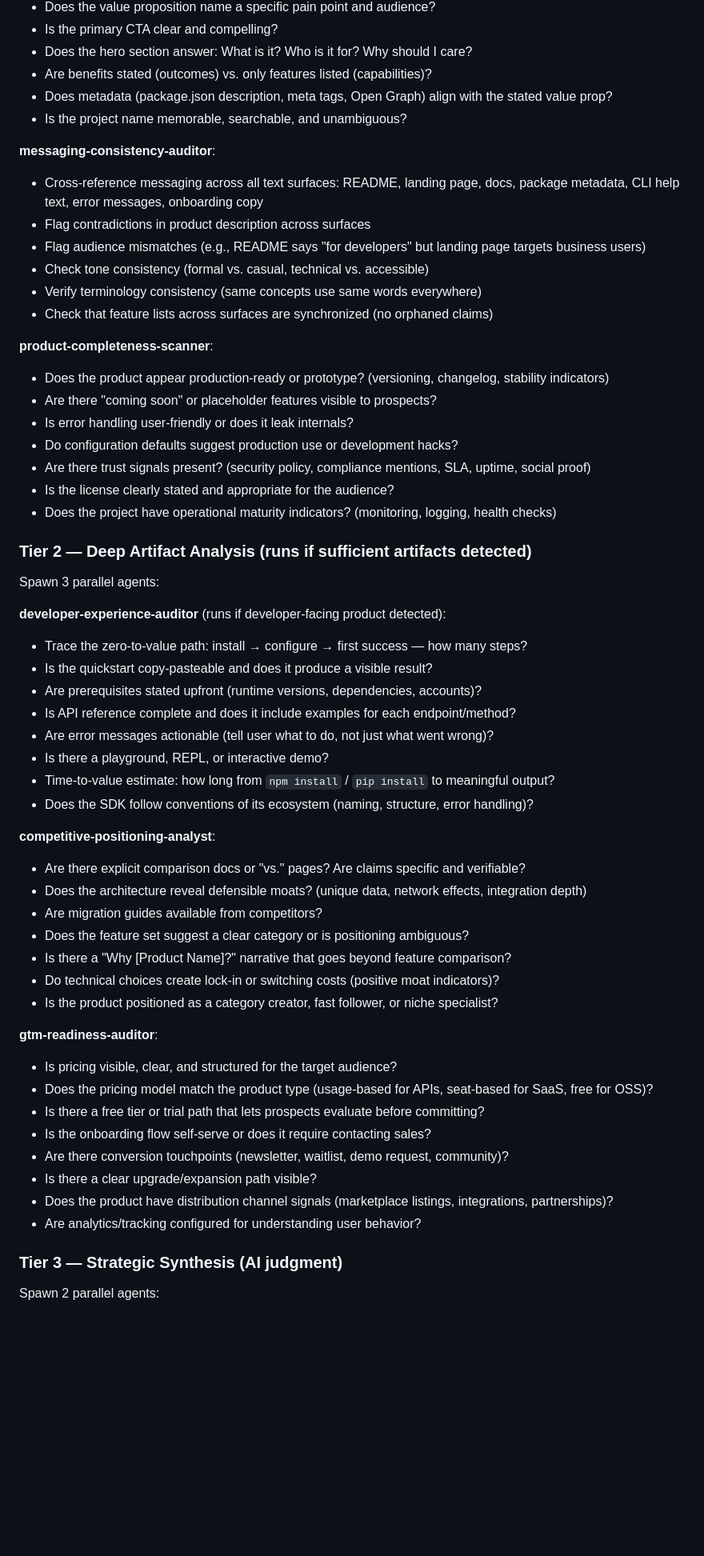
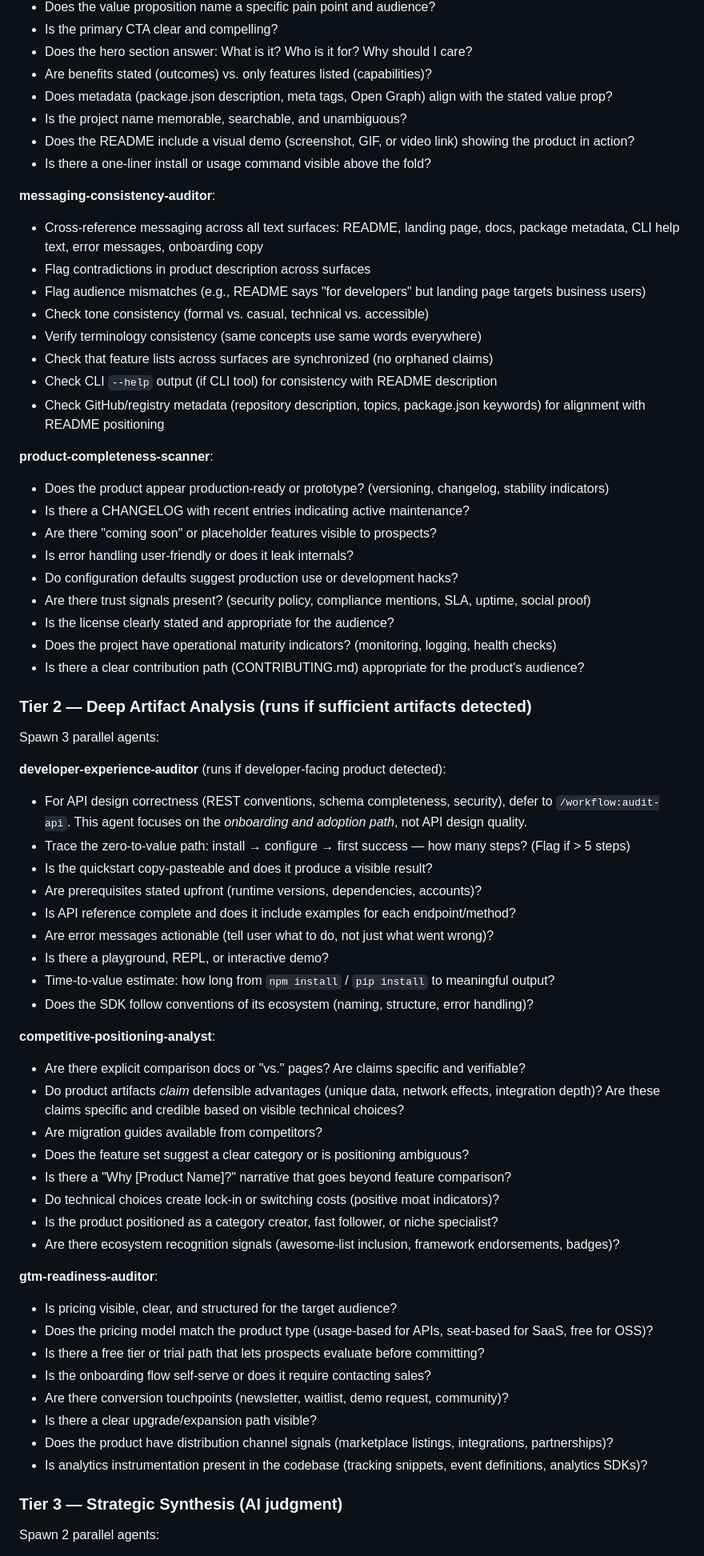
Before and after one commit to MasterCodeYoda/agent-tools, a Markdown page: commands/workflow/audit-product.md, the part around one of its changes. Shown at 80% size. GitHub-like rendering; blank space fills up the shorter version.

```diff
--- a/commands/workflow/audit-product.md
+++ b/commands/workflow/audit-product.md
@@ -77,6 +86,8 @@ Spawn 3 parallel agents that read product-facing artifacts:
 - Are benefits stated (outcomes) vs. only features listed (capabilities)?
 - Does metadata (package.json description, meta tags, Open Graph) align with the stated value prop?
 - Is the project name memorable, searchable, and unambiguous?
+- Does the README include a visual demo (screenshot, GIF, or video link) showing the product in action?
+- Is there a one-liner install or usage command visible above the fold?
 
 **messaging-consistency-auditor**:
 - Cross-reference messaging across all text surfaces: README, landing page, docs, package metadata, CLI help text, error messages, onboarding copy
@@ -85,22 +96,27 @@ Spawn 3 parallel agents that read product-facing artifacts:
 - Check tone consistency (formal vs. casual, technical vs. accessible)
 - Verify terminology consistency (same concepts use same words everywhere)
 - Check that feature lists across surfaces are synchronized (no orphaned claims)
+- Check CLI `--help` output (if CLI tool) for consistency with README description
+- Check GitHub/registry metadata (repository description, topics, package.json keywords) for alignment with README positioning
 
 **product-completeness-scanner**:
 - Does the product appear production-ready or prototype? (versioning, changelog, stability indicators)
+- Is there a CHANGELOG with recent entries indicating active maintenance?
 - Are there "coming soon" or placeholder features visible to prospects?
 - Is error handling user-friendly or does it leak internals?
 - Do configuration defaults suggest production use or development hacks?
 - Are there trust signals present? (security policy, compliance mentions, SLA, uptime, social proof)
 - Is the license clearly stated and appropriate for the audience?
 - Does the project have operational maturity indicators? (monitoring, logging, health checks)
+- Is there a clear contribution path (CONTRIBUTING.md) appropriate for the product's audience?
 
 ### Tier 2 — Deep Artifact Analysis (runs if sufficient artifacts detected)
 
 Spawn 3 parallel agents:
 
 **developer-experience-auditor** (runs if developer-facing product detected):
-- Trace the zero-to-value path: install → configure → first success — how many steps?
+- For API design correctness (REST conventions, schema completeness, security), defer to `/workflow:audit-api`. This agent focuses on the *onboarding and adoption path*, not API design quality.
+- Trace the zero-to-value path: install → configure → first success — how many steps? (Flag if > 5 steps)
 - Is the quickstart copy-pasteable and does it produce a visible result?
 - Are prerequisites stated upfront (runtime versions, dependencies, accounts)?
 - Is API reference complete and does it include examples for each endpoint/method?
@@ -111,12 +127,13 @@ Spawn 3 parallel agents:
 
 **competitive-positioning-analyst**:
 - Are there explicit comparison docs or "vs." pages? Are claims specific and verifiable?
-- Does the architecture reveal defensible moats? (unique data, network effects, integration depth)
+- Do product artifacts *claim* defensible advantages (unique data, network effects, integration depth)? Are these claims specific and credible based on visible technical choices?
 - Are migration guides available from competitors?
 - Does the feature set suggest a clear category or is positioning ambiguous?
 - Is there a "Why [Product Name]?" narrative that goes beyond feature comparison?
 - Do technical choices create lock-in or switching costs (positive moat indicators)?
 - Is the product positioned as a category creator, fast follower, or niche specialist?
+- Are there ecosystem recognition signals (awesome-list inclusion, framework endorsements, badges)?
 
 **gtm-readiness-auditor**:
 - Is pricing visible, clear, and structured for the target audience?
@@ -126,7 +143,7 @@ Spawn 3 parallel agents:
 - Are there conversion touchpoints (newsletter, waitlist, demo request, community)?
 - Is there a clear upgrade/expansion path visible?
 - Does the product have distribution channel signals (marketplace listings, integrations, partnerships)?
-- Are analytics/tracking configured for understanding user behavior?
+- Is analytics instrumentation present in the codebase (tracking snippets, event definitions, analytics SDKs)?
 
 ### Tier 3 — Strategic Synthesis (AI judgment)
 
```
Also changed, not shown: other parts of commands/workflow/audit-product.md (+43 -20 lines).
